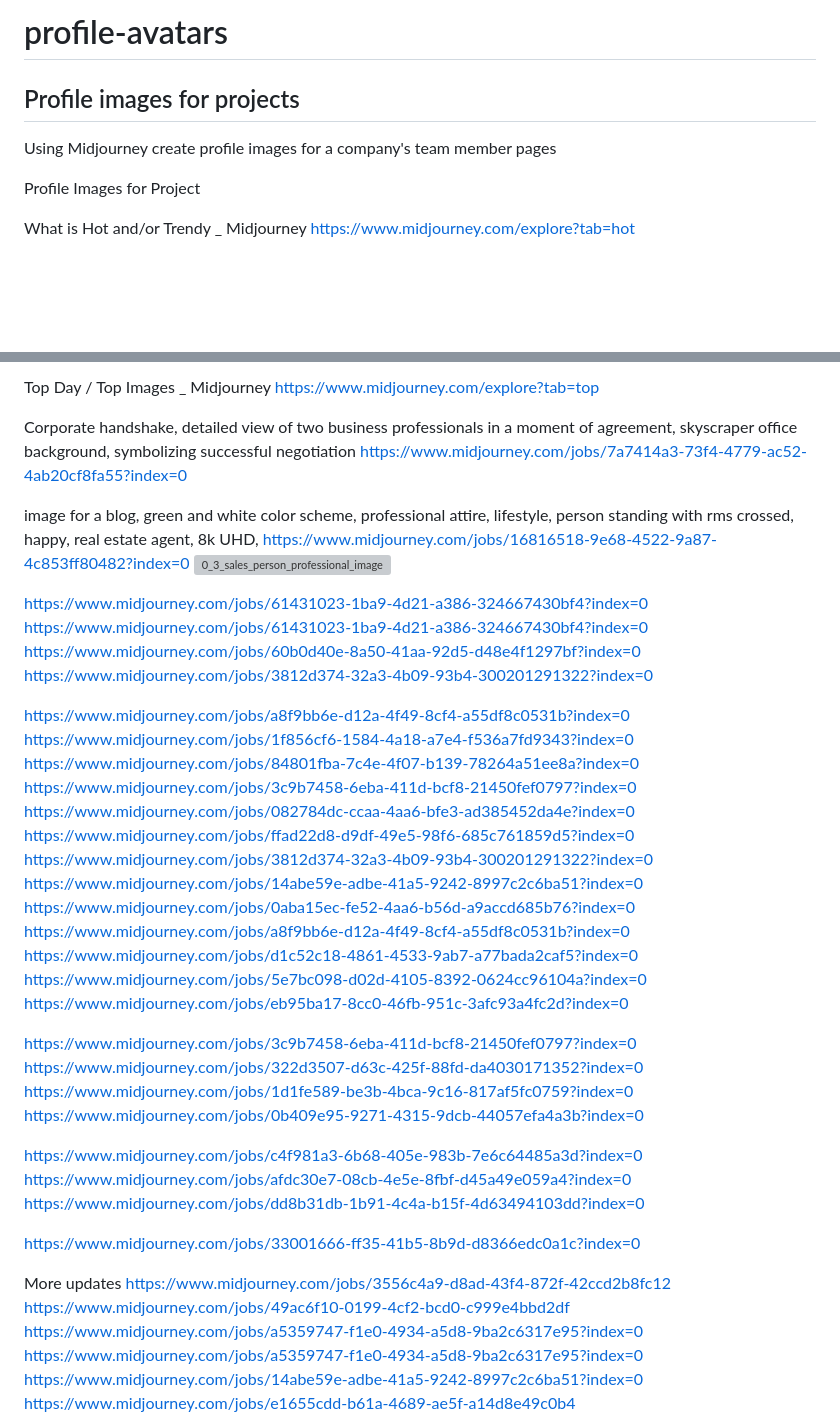
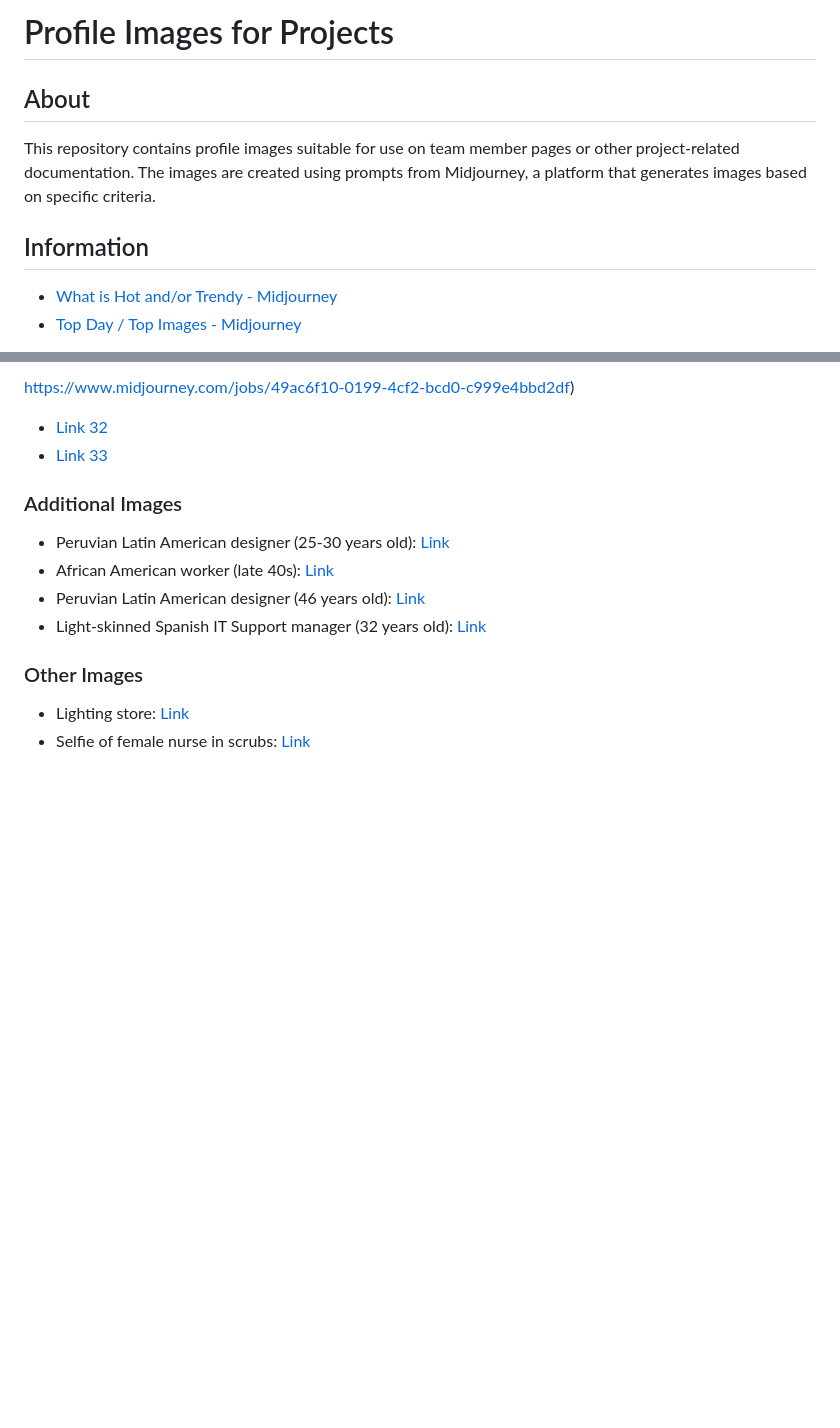
Before and after one commit to cpuncekar/profile-avatars, a Markdown page: README.md, 2 parts joined by grey strips. Drawn GitHub-style; blank space fills up the shorter version; grey boxes are pictures that could not be loaded.

```diff
--- a/README.md
+++ b/README.md
@@ -1,10 +1,10 @@
-# profile-avatars
-## Profile images for projects
+# Profile Images for Projects
 
-Using Midjourney create profile images for a company's team member pages
+## About
+This repository contains profile images suitable for use on team member pages or other project-related documentation. The images are created using prompts from Midjourney, a platform that generates images based on specific criteria.
 
-Profile Images for Project
+## Information
 
-What is Hot and/or Trendy _ Midjourney
-https://www.midjourney.com/explore?tab=hot
+- [What is Hot and/or Trendy - Midjourney](https://www.midjourney.com/explore?tab=hot)
+- [Top Day / Top Images - Midjourney](https://www.midjourney.com/explore?tab=top)
 
@@ -11,53 +46,15 @@ https://www.midjourney.com/explore?tab=hot
 
-Top Day / Top Images _ Midjourney
-https://www.midjourney.com/explore?tab=top
+https://www.midjourney.com/jobs/49ac6f10-0199-4cf2-bcd0-c999e4bbd2df)
+  - [Link 32](https://www.midjourney.com/jobs/7577bbf8-ae07-423f-842d-9938ac2d38a1)
+  - [Link 33](https://www.midjourney.com/jobs/14abe59e-adbe-41a5-9242-8997c2c6ba51?index=0)
 
+### Additional Images
+- Peruvian Latin American designer (25-30 years old): [Link](https://www.midjourney.com/jobs/d021b86d-d612-472b-aa0f-441817039d7e)
+- African American worker (late 40s): [Link](https://www.midjourney.com/jobs/647a5ccc-99bb-4166-a9b0-90da51831e6d)
+- Peruvian Latin American designer (46 years old): [Link](https://www.midjourney.com/jobs/e6f0b7cb-4b6e-4072-b18c-43b07f3e26c3)
+- Light-skinned Spanish IT Support manager (32 years old): [Link](https://www.midjourney.com/jobs/c5ed5b07-728e-4379-b98a-48ed9485a7eb)
 
-Corporate handshake, detailed view of two business professionals in a moment of agreement, skyscraper office background, symbolizing successful negotiation
-https://www.midjourney.com/jobs/7a7414a3-73f4-4779-ac52-4ab20cf8fa55?index=0
+### Other Images
+- Lighting store: [Link](https://www.midjourney.com/jobs/3d146bbe-9bd3-4299-86df-07f2f89fded5?index=0)
+- Selfie of female nurse in scrubs: [Link](https://www.midjourney.com/jobs/04e5a788-881d-4832-97ee-12c95cb2dd5f?index=0)
 
-
-image for a blog, green and white color scheme, professional attire, lifestyle, person standing with rms crossed, happy, real estate agent, 8k UHD,
-https://www.midjourney.com/jobs/16816518-9e68-4522-9a87-4c853ff80482?index=0
-![0_3_sales_person_professional_image](https://github.com/cpuncekar/profile-avatars/assets/12686549/beda9489-6444-4c61-a005-b8a1e4325677)
-
-
-https://www.midjourney.com/jobs/61431023-1ba9-4d21-a386-324667430bf4?index=0
-https://www.midjourney.com/jobs/61431023-1ba9-4d21-a386-324667430bf4?index=0
-https://www.midjourney.com/jobs/60b0d40e-8a50-41aa-92d5-d48e4f1297bf?index=0
-https://www.midjourney.com/jobs/3812d374-32a3-4b09-93b4-300201291322?index=0
-
-https://www.midjourney.com/jobs/a8f9bb6e-d12a-4f49-8cf4-a55df8c0531b?index=0
-https://www.midjourney.com/jobs/1f856cf6-1584-4a18-a7e4-f536a7fd9343?index=0
-https://www.midjourney.com/jobs/84801fba-7c4e-4f07-b139-78264a51ee8a?index=0
-https://www.midjourney.com/jobs/3c9b7458-6eba-411d-bcf8-21450fef0797?index=0
-https://www.midjourney.com/jobs/082784dc-ccaa-4aa6-bfe3-ad385452da4e?index=0
-https://www.midjourney.com/jobs/ffad22d8-d9df-49e5-98f6-685c761859d5?index=0
-https://www.midjourney.com/jobs/3812d374-32a3-4b09-93b4-300201291322?index=0
-https://www.midjourney.com/jobs/14abe59e-adbe-41a5-9242-8997c2c6ba51?index=0
-https://www.midjourney.com/jobs/0aba15ec-fe52-4aa6-b56d-a9accd685b76?index=0
-https://www.midjourney.com/jobs/a8f9bb6e-d12a-4f49-8cf4-a55df8c0531b?index=0
-https://www.midjourney.com/jobs/d1c52c18-4861-4533-9ab7-a77bada2caf5?index=0
-https://www.midjourney.com/jobs/5e7bc098-d02d-4105-8392-0624cc96104a?index=0
-https://www.midjourney.com/jobs/eb95ba17-8cc0-46fb-951c-3afc93a4fc2d?index=0
-
-https://www.midjourney.com/jobs/3c9b7458-6eba-411d-bcf8-21450fef0797?index=0
-https://www.midjourney.com/jobs/322d3507-d63c-425f-88fd-da4030171352?index=0
-https://www.midjourney.com/jobs/1d1fe589-be3b-4bca-9c16-817af5fc0759?index=0
-https://www.midjourney.com/jobs/0b409e95-9271-4315-9dcb-44057efa4a3b?index=0
-
-
-https://www.midjourney.com/jobs/c4f981a3-6b68-405e-983b-7e6c64485a3d?index=0
-https://www.midjourney.com/jobs/afdc30e7-08cb-4e5e-8fbf-d45a49e059a4?index=0
-https://www.midjourney.com/jobs/dd8b31db-1b91-4c4a-b15f-4d63494103dd?index=0
-
-https://www.midjourney.com/jobs/33001666-ff35-41b5-8b9d-d8366edc0a1c?index=0
-
-More updates
-https://www.midjourney.com/jobs/3556c4a9-d8ad-43f4-872f-42ccd2b8fc12
-https://www.midjourney.com/jobs/49ac6f10-0199-4cf2-bcd0-c999e4bbd2df
-https://www.midjourney.com/jobs/a5359747-f1e0-4934-a5d8-9ba2c6317e95?index=0
-https://www.midjourney.com/jobs/a5359747-f1e0-4934-a5d8-9ba2c6317e95?index=0
-https://www.midjourney.com/jobs/14abe59e-adbe-41a5-9242-8997c2c6ba51?index=0
-https://www.midjourney.com/jobs/e1655cdd-b61a-4689-ae5f-a14d8e49c0b4
-
```
Also changed, not shown: other parts of README.md (+36 -35 lines).
